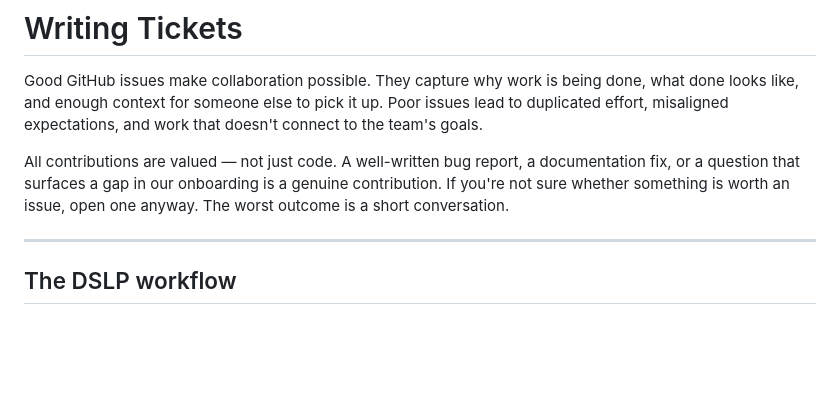
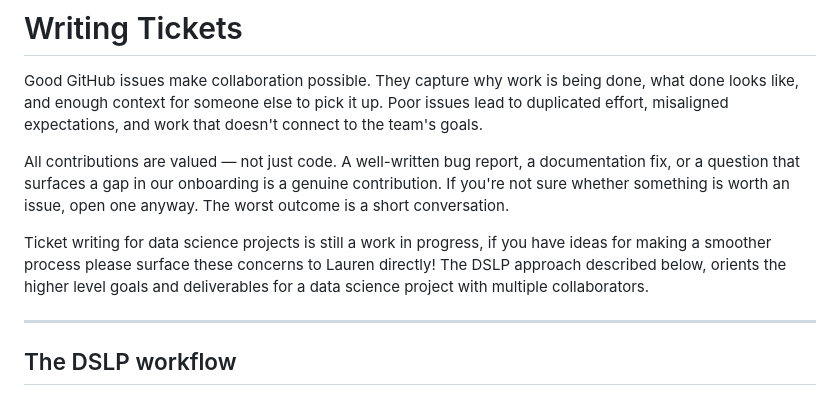
Before and after one commit to data-mermaid/mermaid-segmentation, a Markdown page: wiki/Writing-Tickets.md, the part around the change. Rendered like a GitHub page; blank space fills up the shorter version.

```diff
--- a/wiki/Writing-Tickets.md
+++ b/wiki/Writing-Tickets.md
@@ -3,6 +3,8 @@
 Good GitHub issues make collaboration possible. They capture why work is being done, what done looks like, and enough context for someone else to pick it up. Poor issues lead to duplicated effort, misaligned expectations, and work that doesn't connect to the team's goals.
 
 All contributions are valued — not just code. A well-written bug report, a documentation fix, or a question that surfaces a gap in our onboarding is a genuine contribution. If you're not sure whether something is worth an issue, open one anyway. The worst outcome is a short conversation.
+
+Ticket writing for data science projects is still a work in progress, if you have ideas for making a smoother process please surface these concerns to Lauren directly! The DSLP approach described below, orients the higher level goals and deliverables for a data science project with multiple collaborators.
 
 ---
 
```
Also changed, not shown: wiki/Reproducibility.md (+7 -6 lines).
